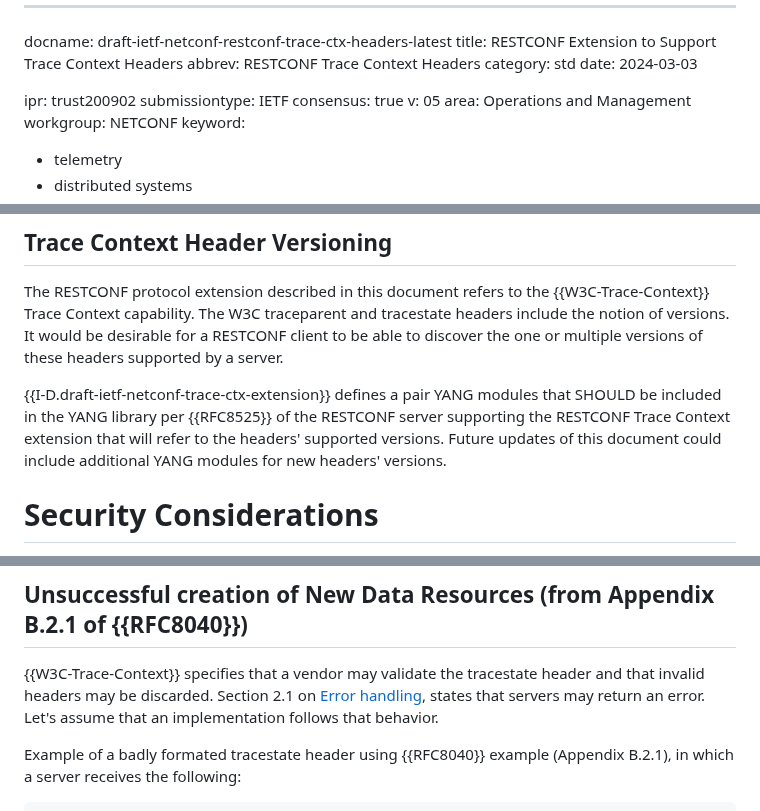
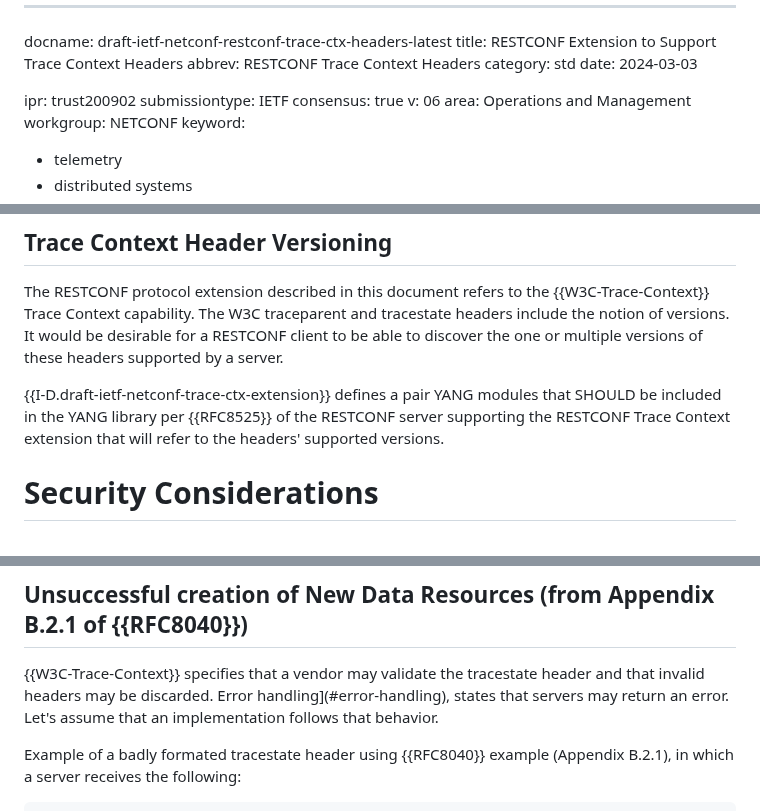
Before and after one commit to netconf-wg/restconf-trace-ctx-headers, a Markdown page: draft-ietf-netconf-restconf-trace-ctx-headers.md, 3 parts joined by grey strips. Drawn GitHub-style.

Commit message:
missing edits

```diff
--- a/draft-ietf-netconf-restconf-trace-ctx-headers.md
+++ b/draft-ietf-netconf-restconf-trace-ctx-headers.md
@@ -8,7 +8,7 @@ date: 2024-03-03
 ipr: trust200902
 submissiontype: IETF
 consensus: true
-v: 05
+v: 06
 area: Operations and Management
 workgroup: NETCONF
 keyword:
@@ -106,7 +106,7 @@ If a server decides to reject an RPC because of the Trace Context header values,
 
 The RESTCONF protocol extension described in this document refers to the {{W3C-Trace-Context}} Trace Context capability. The W3C traceparent and tracestate headers include the notion of versions. It would be desirable for a RESTCONF client to be able to discover the one or multiple versions of these headers supported by a server.
 
-{{I-D.draft-ietf-netconf-trace-ctx-extension}} defines a pair YANG modules that SHOULD be included in the YANG library per {{RFC8525}} of the RESTCONF server supporting the RESTCONF Trace Context extension that will refer to the headers' supported versions. Future updates of this document could include additional YANG modules for new headers' versions.
+{{I-D.draft-ietf-netconf-trace-ctx-extension}} defines a pair YANG modules that SHOULD be included in the YANG library per {{RFC8525}} of the RESTCONF server supporting the RESTCONF Trace Context extension that will refer to the headers' supported versions.
 
 # Security Considerations
 
@@ -164,7 +164,7 @@ If the resource is created, the server might respond as follows:
 
 ## Unsuccessful creation of New Data Resources (from Appendix B.2.1 of {{RFC8040}})
 
-{{W3C-Trace-Context}} specifies that a vendor may validate the tracestate header and that invalid headers may be discarded. Section 2.1 on [Error handling](#error-handling), states that servers may return an error. Let's assume that an implementation follows that behavior.
+{{W3C-Trace-Context}} specifies that a vendor may validate the tracestate header and that invalid headers may be discarded. Error handling](#error-handling), states that servers may return an error. Let's assume that an implementation follows that behavior.
 
 Example of a badly formated tracestate header using {{RFC8040}} example (Appendix B.2.1), in which a server receives the following:
 
```
